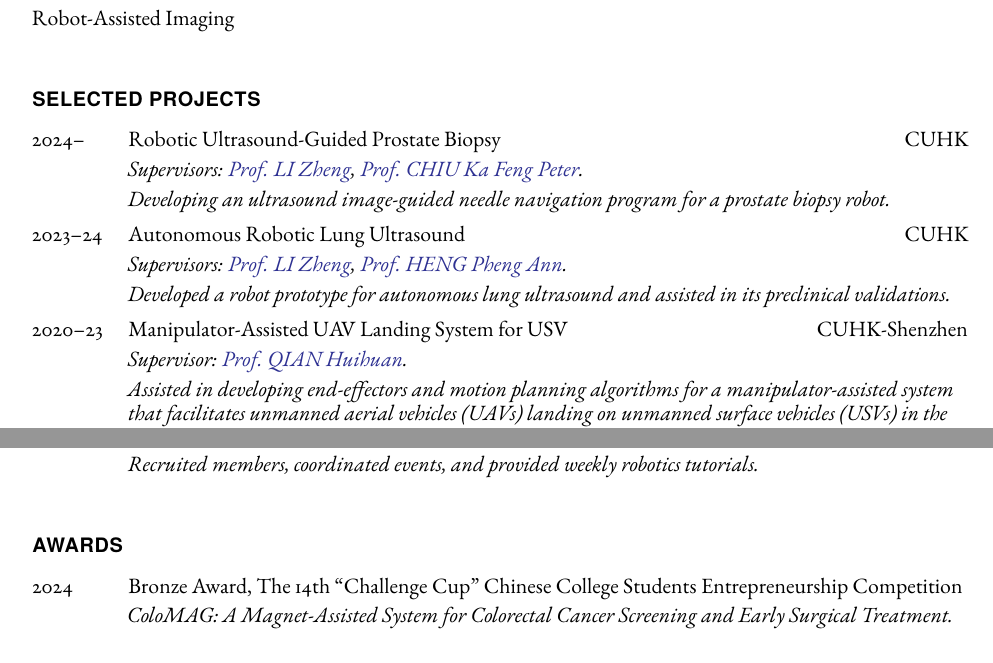
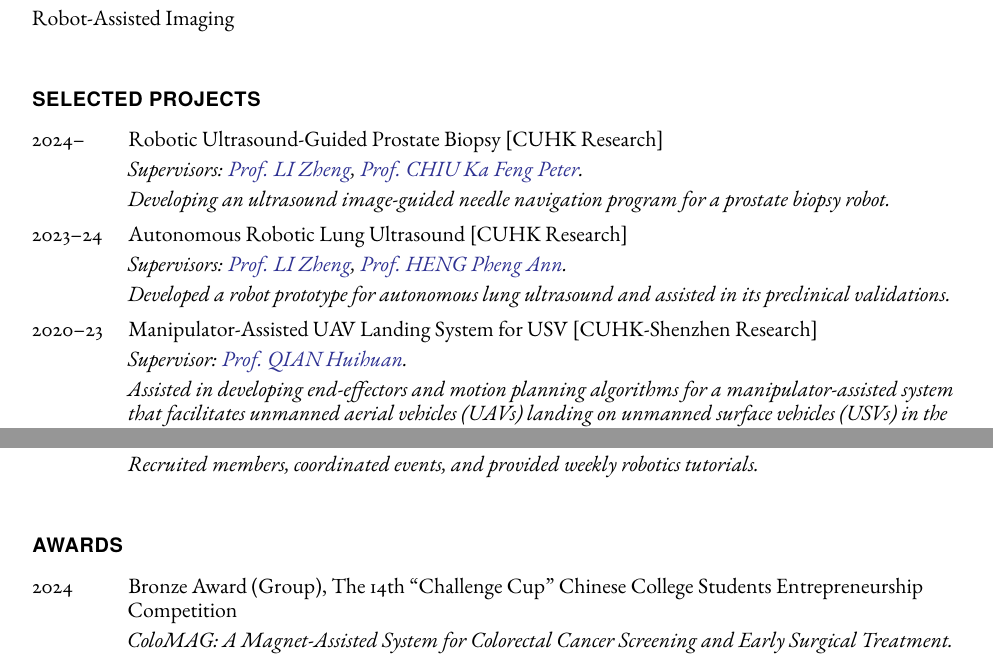
Before and after one commit to zixingjiang/cv, a LaTeX CV (cv-zxjiang.tex): two parts of pages 1 and 3 of 4, joined at a grey line, cut so that both start at the same text. Compiled offline with pdfLaTeX.

Commit message:
Update cv-zxjiang.tex

```diff
--- a/cv-zxjiang.tex
+++ b/cv-zxjiang.tex
@@ -180,19 +180,19 @@
 \section*{Selected Projects}
 \begin{tablist}
 
-	\item[2024--] \tab Robotic Ultrasound-Guided Prostate Biopsy \hfill CUHK
+	\item[2024--] \tab Robotic Ultrasound-Guided Prostate Biopsy [CUHK Research]
 
-	\textit{Supervisors: \href{https://www.surgery.cuhk.edu.hk/profile.asp?alias=zli}{Prof. LI Zheng},  \href{https://www.surgery.cuhk.edu.hk/profile.asp?alias=peterchiu}{Prof. CHIU Ka Feng Peter}.}
+	\textit{Supervisors: \href{https://www.surgery.cuhk.edu.hk/profile.asp?alias=zli}{Prof. LI Zheng}, \href{https://www.surgery.cuhk.edu.hk/profile.asp?alias=peterchiu}{Prof. CHIU Ka Feng Peter}.}
 
 	\textit{Developing an ultrasound image-guided needle navigation program for a prostate biopsy robot.}
 
-	\item[2023--24] \tab Autonomous Robotic Lung Ultrasound \hfill CUHK
+	\item[2023--24] \tab Autonomous Robotic Lung Ultrasound [CUHK Research]
 
 	\textit{Supervisors: \href{https://www.surgery.cuhk.edu.hk/profile.asp?alias=zli}{Prof. LI Zheng}, \href{https://www.cse.cuhk.edu.hk/people/faculty/pheng-ann-heng/}{Prof. HENG Pheng Ann}.}
 
 	\emph{Developed a robot prototype for autonomous lung ultrasound and assisted in its preclinical validations.}
 
-	\item[2020--23] \tab Manipulator-Assisted UAV Landing System for USV \hfill CUHK-Shenzhen
+	\item[2020--23] \tab Manipulator-Assisted UAV Landing System for USV [CUHK-Shenzhen Research]
 
 	\textit{Supervisor: \href{https://sse.cuhk.edu.cn/en/faculty/qianhuihuan}{Prof. QIAN Huihuan}.}
 
@@ -261,7 +261,7 @@
 
 \section*{Awards}
 \begin{tablist}
-	\item[2024] \tab Bronze Award, The 14th ``Challenge Cup'' Chinese College Students Entrepreneurship Competition
+	\item[2024] \tab Bronze Award (Group), The 14th ``Challenge Cup'' Chinese College Students Entrepreneurship Competition
 
 	\textit{ColoMAG: A Magnet-Assisted System for Colorectal Cancer Screening and Early Surgical Treatment.}
 
```
